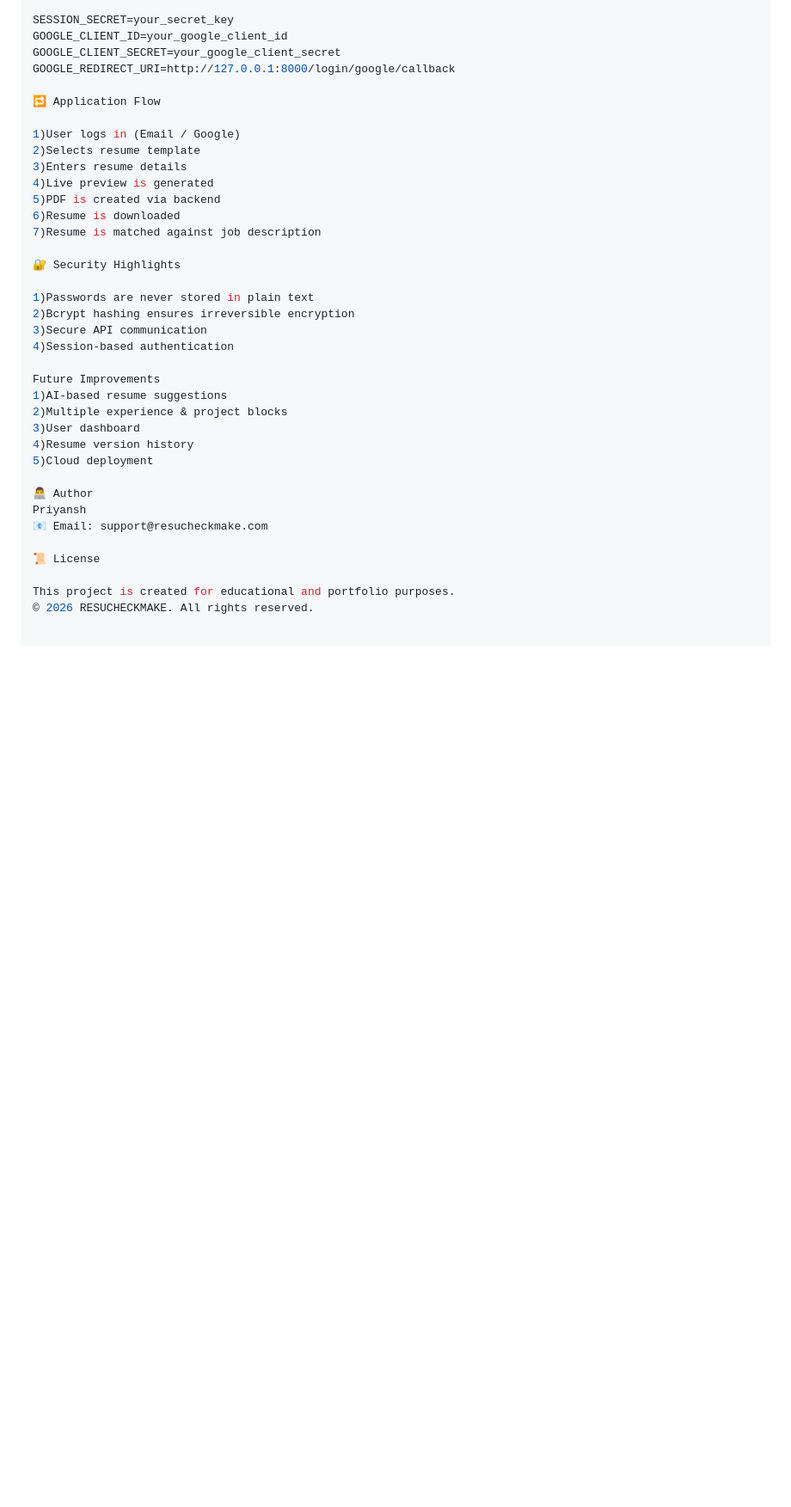
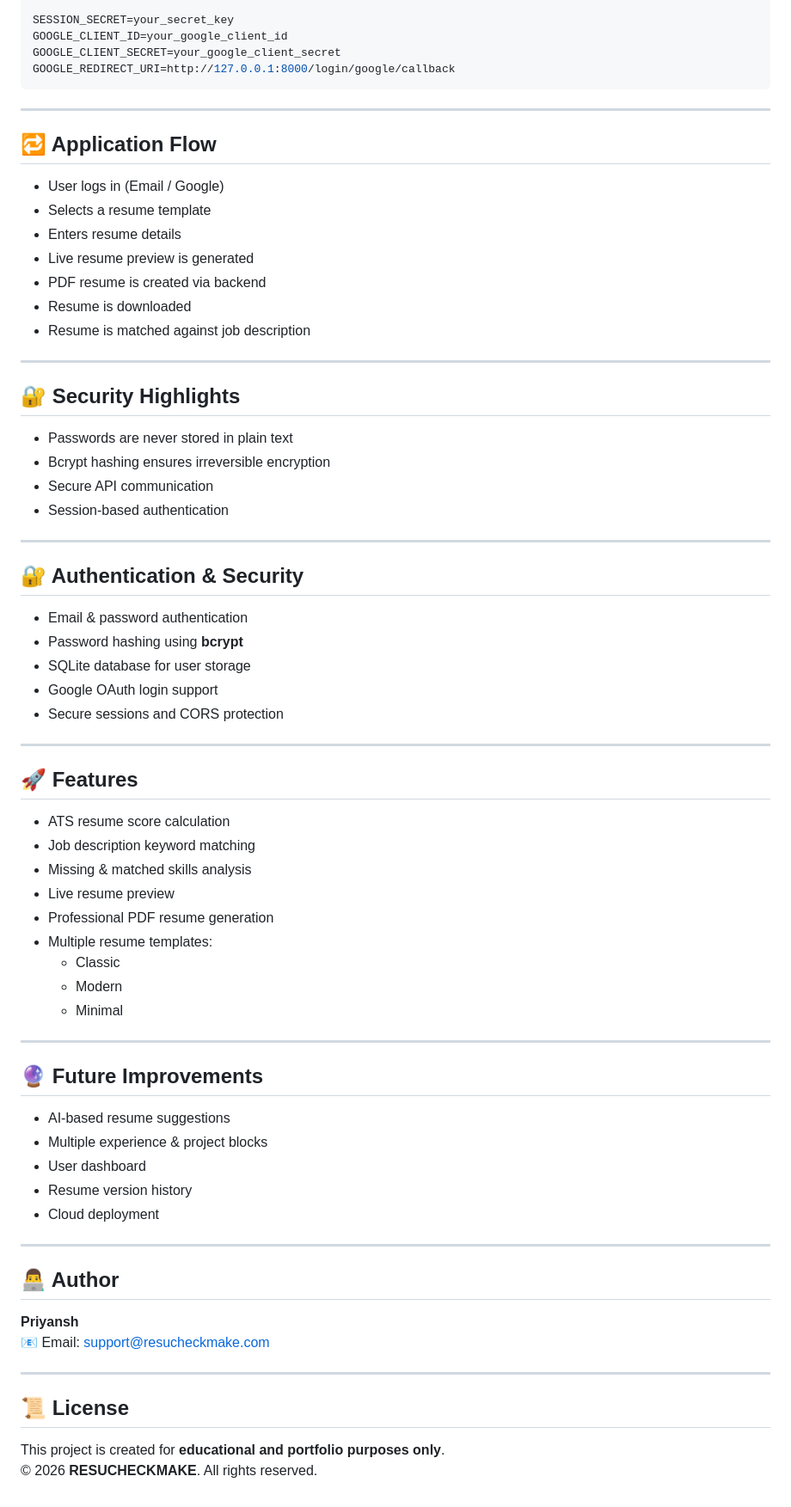
Before and after one commit to priyansh317/resucheckmake, a Markdown page: README.md, the part around the change. Shown at 86% size. GitHub-like rendering; blank space fills up the shorter version.

````diff
--- a/README.md
+++ b/README.md
@@ -107,36 +107,65 @@ SESSION_SECRET=your_secret_key
 GOOGLE_CLIENT_ID=your_google_client_id
 GOOGLE_CLIENT_SECRET=your_google_client_secret
 GOOGLE_REDIRECT_URI=http://127.0.0.1:8000/login/google/callback
+```
+---
 
-🔁 Application Flow
+## 🔁 Application Flow
+- User logs in (Email / Google)
+- Selects a resume template
+- Enters resume details
+- Live resume preview is generated
+- PDF resume is created via backend
+- Resume is downloaded
+- Resume is matched against job description
 
-1)User logs in (Email / Google)
-2)Selects resume template
-3)Enters resume details
-4)Live preview is generated
-5)PDF is created via backend
-6)Resume is downloaded
-7)Resume is matched against job description
+---
 
-🔐 Security Highlights
+## 🔐 Security Highlights
+- Passwords are never stored in plain text
+- Bcrypt hashing ensures irreversible encryption
+- Secure API communication
+- Session-based authentication
 
-1)Passwords are never stored in plain text
-2)Bcrypt hashing ensures irreversible encryption
-3)Secure API communication
-4)Session-based authentication
+---
 
-Future Improvements
-1)AI-based resume suggestions
-2)Multiple experience & project blocks
-3)User dashboard
-4)Resume version history
-5)Cloud deployment
+## 🔐 Authentication & Security
+- Email & password authentication
+- Password hashing using **bcrypt**
+- SQLite database for user storage
+- Google OAuth login support
+- Secure sessions and CORS protection
 
-👨‍💻 Author
-Priyansh
-📧 Email: support@resucheckmake.com
+---
 
-📜 License
+## 🚀 Features
+- ATS resume score calculation
+- Job description keyword matching
+- Missing & matched skills analysis
+- Live resume preview
+- Professional PDF resume generation
+- Multiple resume templates:
+  - Classic
+  - Modern
+  - Minimal
 
-This project is created for educational and portfolio purposes.
-© 2026 RESUCHECKMAKE. All rights reserved.
+---
+
+## 🔮 Future Improvements
+- AI-based resume suggestions
+- Multiple experience & project blocks
+- User dashboard
+- Resume version history
+- Cloud deployment
+
+---
+
+## 👨‍💻 Author
+**Priyansh**
+📧 Email: [support@resucheckmake.com](mailto:support@resucheckmake.com)
+
+---
+
+## 📜 License
+This project is created for **educational and portfolio purposes only**.
+© 2026 **RESUCHECKMAKE**. All rights reserved.
````
